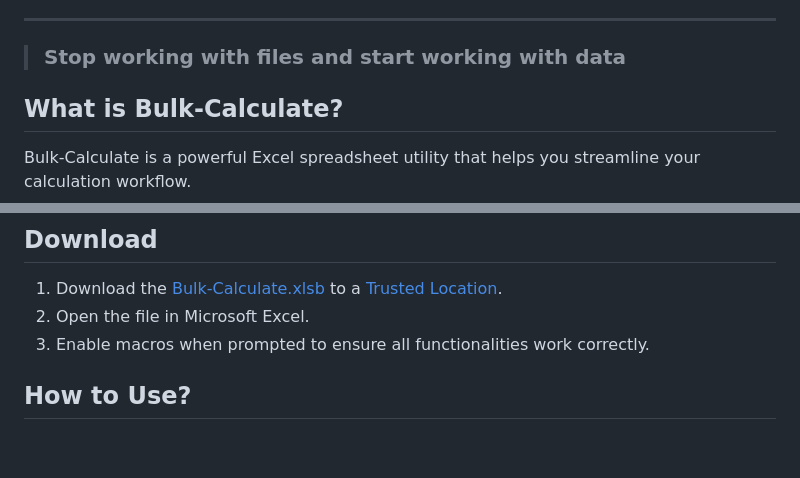
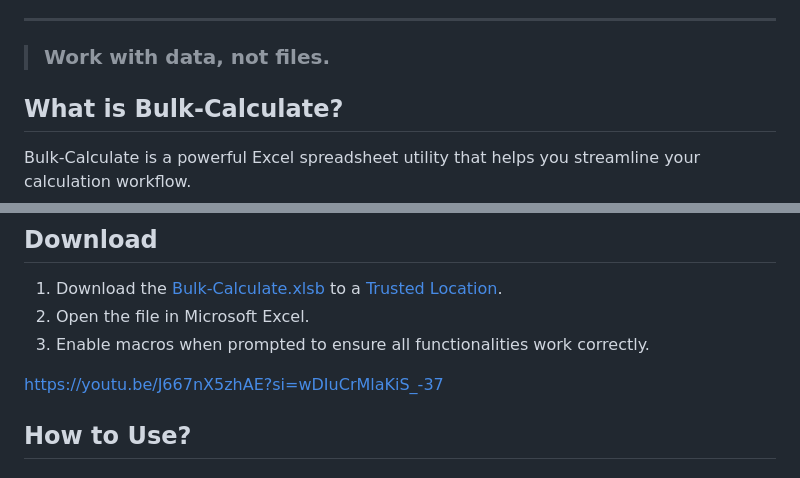
Before and after one commit to engineered-in/Bulk-Calculate, a Markdown page: README.md, 2 parts joined by grey strips. Rendered like a GitHub page; blank space fills up the shorter version.

Commit message:
Update README.md
Signed-off-by: SWARUP Selvaraj 🇮🇳 <35597446+SWARUP-Selvaraj@users.noreply.github.com>

```diff
--- a/README.md
+++ b/README.md
@@ -15,7 +15,7 @@
 <a href="https://github.com/sponsors/engineered-in" target="_blank">Sponsor Engineered-In</a>
 
 ---
-> ### Stop working with files and start working with data
+> ### Work with data, not files.
 
 ## What is Bulk-Calculate?
 
@@ -65,6 +71,8 @@ It is much like a feeder service in a metro network providing last-mile connecti
 1. Download the <a href="https://github.com/engineered-in/Bulk-Calculate/releases/latest/download/Bulk-Calculate.xlsb" target="_blank">Bulk-Calculate.xlsb</a> to a [Trusted Location](https://github.com/engineered-in/Bulk-Calculate/wiki/Excel-Trusted-Location).
 2. Open the file in Microsoft Excel.
 3. Enable macros when prompted to ensure all functionalities work correctly.
+
+https://youtu.be/J667nX5zhAE?si=wDIuCrMlaKiS_-37
 
 ## How to Use?
 
```
Also changed, not shown: other parts of README.md (+8 -2 lines).
